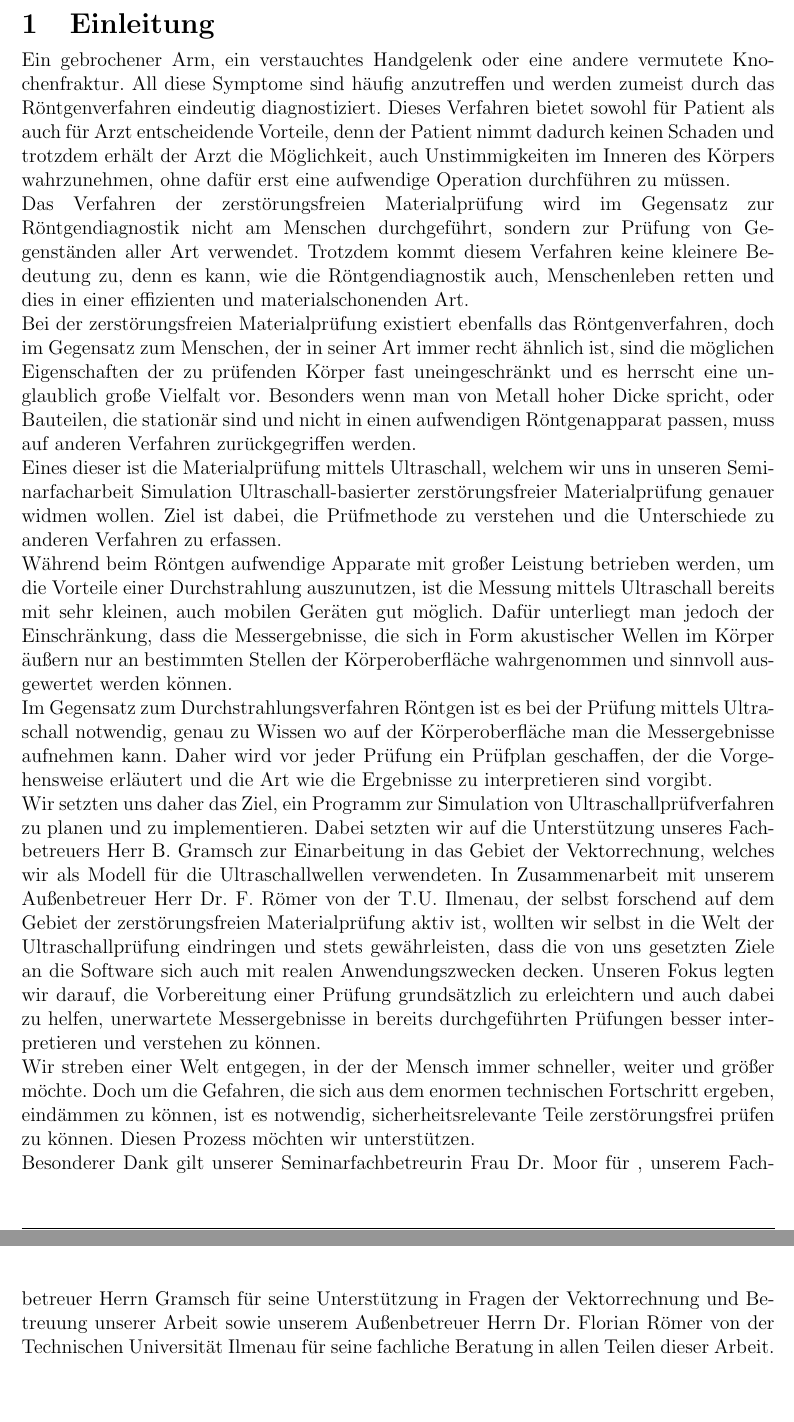
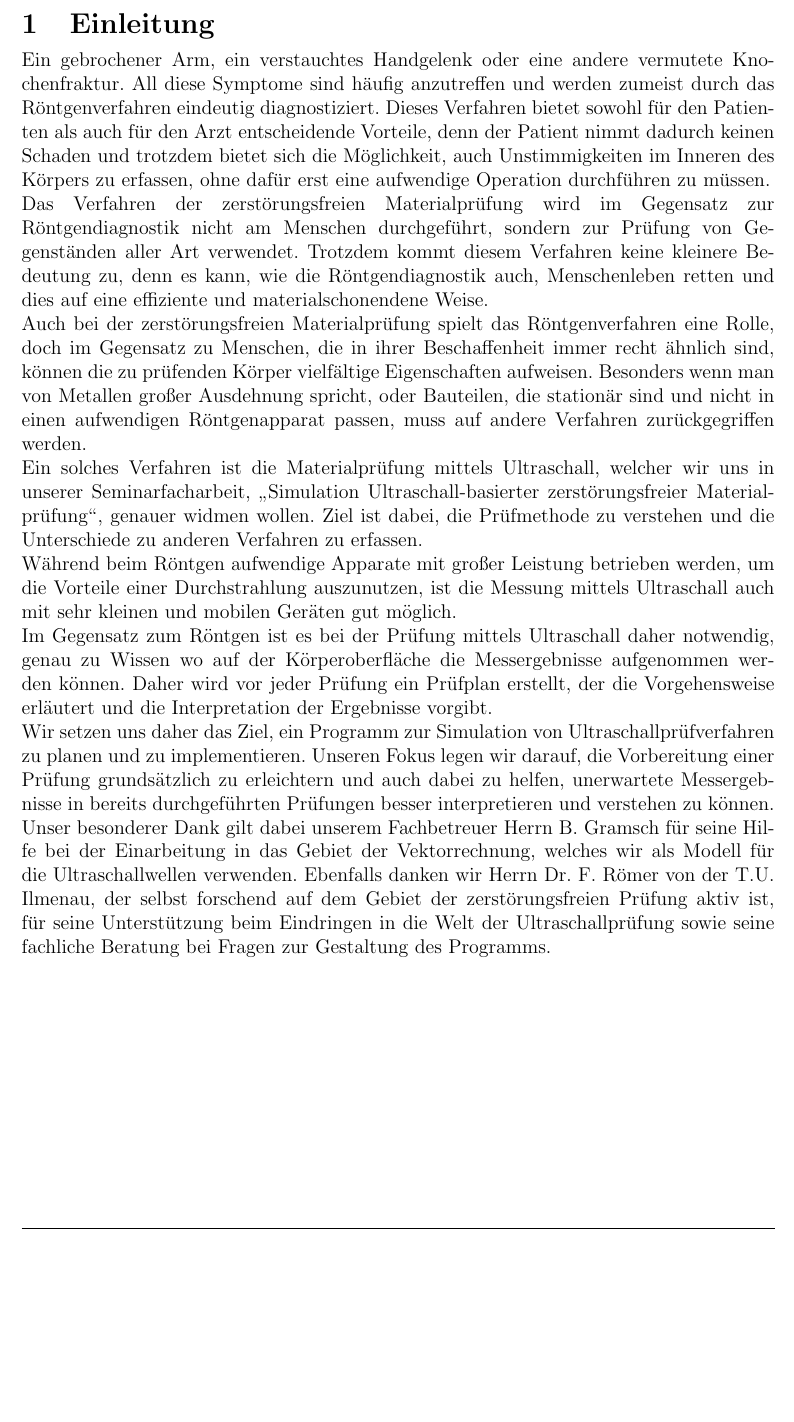
Before and after one commit to Alchemyst42/SFA-Arbeit-ZfP-Sim, a LaTeX document (gesamt/Arbeit-ZfPSim.tex): two parts of pages 3 and 4 of 27 before the commit and part of page 3 of 25 after it, the two joined at a grey line, cut so that both start at the same text, the shorter picture padded with empty space. Compiled offline with pdfLaTeX.

Commit message:
korrektur Einleitung

```diff
--- a/gesamt/Arbeit-ZfPSim.tex
+++ b/gesamt/Arbeit-ZfPSim.tex
@@ -52,29 +52,31 @@
 %TODO nur eine Idee
 Ein gebrochener Arm, ein verstauchtes Handgelenk oder eine andere vermutete Knochenfraktur.
 All diese Symptome sind häufig anzutreffen und werden zumeist durch das Röntgenverfahren eindeutig diagnostiziert.
-Dieses Verfahren bietet sowohl für Patient als auch für Arzt entscheidende Vorteile, denn der Patient nimmt dadurch keinen Schaden und trotzdem erhält der Arzt die Möglichkeit, auch Unstimmigkeiten im Inneren des Körpers wahrzunehmen, ohne dafür erst eine aufwendige Operation durchführen zu müssen.\\
+Dieses Verfahren bietet sowohl für den Patienten als auch für den Arzt entscheidende Vorteile, denn der Patient nimmt dadurch keinen Schaden und trotzdem bietet sich die Möglichkeit, auch Unstimmigkeiten im Inneren des Körpers zu erfassen, ohne dafür erst eine aufwendige Operation durchführen zu müssen.\\
 Das Verfahren der zerstörungsfreien Materialprüfung wird im Gegensatz zur Röntgendiagnostik nicht am Menschen durchgeführt, sondern zur Prüfung von Gegenständen aller Art verwendet.
-Trotzdem kommt diesem Verfahren keine kleinere Bedeutung zu, denn es kann, wie die Röntgendiagnostik auch, Menschenleben retten und dies in einer effizienten und materialschonenden Art.\\
-Bei der zerstörungsfreien Materialprüfung existiert ebenfalls das Röntgenverfahren, doch im Gegensatz zum Menschen, der in seiner Art immer recht ähnlich ist, sind die möglichen Eigenschaften der zu prüfenden Körper fast uneingeschränkt und es herrscht eine unglaublich große Vielfalt vor.
-Besonders wenn man von Metall hoher Dicke spricht, oder Bauteilen, die stationär sind und nicht in einen aufwendigen Röntgenapparat passen, muss auf anderen Verfahren zurückgegriffen werden.\\
-Eines dieser ist die Materialprüfung mittels Ultraschall, welchem wir uns in unseren Seminarfacharbeit Simulation Ultraschall-basierter zerstörungsfreier Materialprüfung genauer widmen wollen.
+Trotzdem kommt diesem Verfahren keine kleinere Bedeutung zu, denn es kann, wie die Röntgendiagnostik auch, Menschenleben retten und dies auf eine effiziente und materialschonendene Weise.\\
+Auch bei der zerstörungsfreien Materialprüfung spielt das Röntgenverfahren eine Rolle, doch im Gegensatz zu Menschen, die in ihrer Beschaffenheit immer recht ähnlich sind, können die zu prüfenden Körper vielfältige Eigenschaften aufweisen.
+Besonders wenn man von Metallen großer Ausdehnung spricht, oder Bauteilen, die stationär sind und nicht in einen aufwendigen Röntgenapparat passen, muss auf andere Verfahren zurückgegriffen werden.\\ %TODO groß oder hoch
+Ein solches Verfahren ist die Materialprüfung mittels Ultraschall, welcher wir uns in unserer Seminarfacharbeit, \glqq Simulation Ultraschall-basierter zerstörungsfreier Materialprüfung\grqq , genauer widmen wollen.
 Ziel ist dabei, die Prüfmethode zu verstehen und die Unterschiede zu anderen Verfahren zu erfassen.\\
-%old Die Prüfung mittels Ultraschall unterscheidet sich dabei vom Röntgenverfahren zu großen Teilen.
-Während beim Röntgen aufwendige Apparate mit großer Leistung betrieben werden, um die Vorteile einer Durchstrahlung auszunutzen, ist die Messung mittels Ultraschall bereits mit sehr kleinen, auch mobilen Geräten gut möglich.
-Dafür unterliegt man jedoch der Einschränkung, dass die Messergebnisse, die sich in Form akustischer Wellen im Körper äußern nur an bestimmten Stellen der Körperoberfläche wahrgenommen und sinnvoll ausgewertet werden können.\\
-Im Gegensatz zum Durchstrahlungsverfahren Röntgen ist es bei der Prüfung mittels Ultraschall notwendig, genau zu Wissen wo auf der Körperoberfläche man die Messergebnisse aufnehmen kann.
-Daher wird vor jeder Prüfung ein Prüfplan geschaffen, der die Vorgehensweise erläutert und die Art wie die Ergebnisse zu interpretieren sind vorgibt.\\
-Wir setzten uns daher das Ziel, ein Programm zur Simulation von Ultraschallprüfverfahren zu planen und zu implementieren.
-Dabei setzten wir auf die Unterstützung unseres Fachbetreuers Herr B. Gramsch zur Einarbeitung in das Gebiet der Vektorrechnung, welches wir als Modell für die Ultraschallwellen verwendeten.
-In Zusammenarbeit mit unserem Außenbetreuer Herr Dr. F. Römer von der T.U. Ilmenau, der selbst forschend auf dem Gebiet der zerstörungsfreien Materialprüfung aktiv ist, wollten wir selbst in die Welt der Ultraschallprüfung eindringen und stets gewährleisten, dass die von uns gesetzten Ziele an die Software sich auch mit realen Anwendungszwecken decken.
-Unseren Fokus legten wir darauf, die Vorbereitung einer Prüfung grundsätzlich zu erleichtern und auch dabei zu helfen, unerwartete Messergebnisse in bereits durchgeführten Prüfungen besser interpretieren und verstehen zu können.\\
-Wir streben einer Welt entgegen, in der der Mensch immer schneller, weiter und größer möchte.
-Doch um die Gefahren, die sich aus dem enormen technischen Fortschritt ergeben, eindämmen zu können, ist es notwendig, sicherheitsrelevante Teile zerstörungsfrei prüfen zu können.
-Diesen Prozess möchten wir unterstützen.\\
+Während beim Röntgen aufwendige Apparate mit großer Leistung betrieben werden, um die Vorteile einer Durchstrahlung auszunutzen, ist die Messung mittels Ultraschall auch mit sehr kleinen und mobilen Geräten gut möglich. \\
+%Dafür unterliegt man jedoch der Einschränkung, dass die Messergebnisse, die sich in Form akustischer Wellen im Körper äußern, nur an bestimmten Stellen der Körperoberfläche aufgenommen und sinnvoll ausgewertet werden können.\\
+Im Gegensatz zum Röntgen ist es bei der Prüfung mittels Ultraschall daher notwendig, genau zu Wissen wo auf der Körperoberfläche die Messergebnisse aufgenommen werden können.
+Daher wird vor jeder Prüfung ein Prüfplan erstellt, der die Vorgehensweise erläutert und die Interpretation der Ergebnisse vorgibt.\\
+Wir setzen uns daher das Ziel, ein Programm zur Simulation von Ultraschallprüfverfahren zu planen und zu implementieren. Unseren Fokus legen wir darauf, die Vorbereitung einer Prüfung grundsätzlich zu erleichtern und auch dabei zu helfen, unerwartete Messergebnisse in bereits durchgeführten Prüfungen besser interpretieren und verstehen zu können.\\
+Unser besonderer Dank gilt dabei unserem Fachbetreuer Herrn B. Gramsch für seine Hilfe bei der Einarbeitung in das Gebiet der Vektorrechnung, welches wir als Modell für die Ultraschallwellen verwenden. Ebenfalls danken wir Herrn Dr. F. Römer von der T.U. Ilmenau, der selbst forschend auf dem Gebiet der zerstörungsfreien Prüfung aktiv ist, für seine Unterstützung beim Eindringen in die Welt der Ultraschallprüfung sowie seine fachliche Beratung bei Fragen zur Gestaltung des Programms.
+
+
+%Dabei setzten wir auf die Unterstützung unseres Fachbetreuers Herr B. Gramsch zur Einarbeitung in das Gebiet der Vektorrechnung, welches wir als Modell für die Ultraschallwellen verwendeten.
+%In Zusammenarbeit mit unserem Außenbetreuer Herr Dr. F. Römer von der T.U. Ilmenau, der selbst forschend auf dem Gebiet der zerstörungsfreien Materialprüfung aktiv ist, wollten wir selbst in die Welt der Ultraschallprüfung eindringen und stets gewährleisten, dass die von uns gesetzten Ziele an die Software sich auch mit realen Anwendungszwecken decken.
+
+%Wir streben einer Welt entgegen, in der der Mensch immer schneller, weiter und größer möchte.
+%Doch um die Gefahren, die sich aus dem enormen technischen Fortschritt ergeben, eindämmen zu können, ist es notwendig, sicherheitsrelevante Teile zerstörungsfrei prüfen zu können.
+%Diesen Prozess möchten wir unterstützen.\\ %TODO vllt besser zur Zusammenfassung?
 %TODO Kriterien Einleitung überprüfen
-Besonderer Dank gilt unserer Seminarfachbetreurin Frau Dr. Moor für
+%Besonderer Dank gilt unserer Seminarfachbetreurin Frau Dr. Moor für
 %TODO [was auch immer]
-, unserem Fachbetreuer Herrn Gramsch für seine Unterstützung in Fragen der Vektorrechnung und Betreuung unserer Arbeit sowie unserem Außenbetreuer Herrn Dr. Florian Römer von der Technischen Universität Ilmenau für seine fachliche Beratung in allen Teilen dieser Arbeit.
+%, unserem Fachbetreuer Herrn Gramsch für seine Unterstützung in Fragen der Vektorrechnung und Betreuung unserer Arbeit sowie unserem Außenbetreuer Herrn Dr. Florian Römer von der Technischen Universität Ilmenau für seine fachliche Beratung in allen Teilen dieser Arbeit.
 
 \newpage
 
```
Also changed, not shown: gesamt/Arbeit-ZfPSim.bbl (added), gesamt/Arbeit-ZfPSim.pdf, gesamt/Arbeit-ZfPSim.tex (10 more changed lines), 5 other files.
